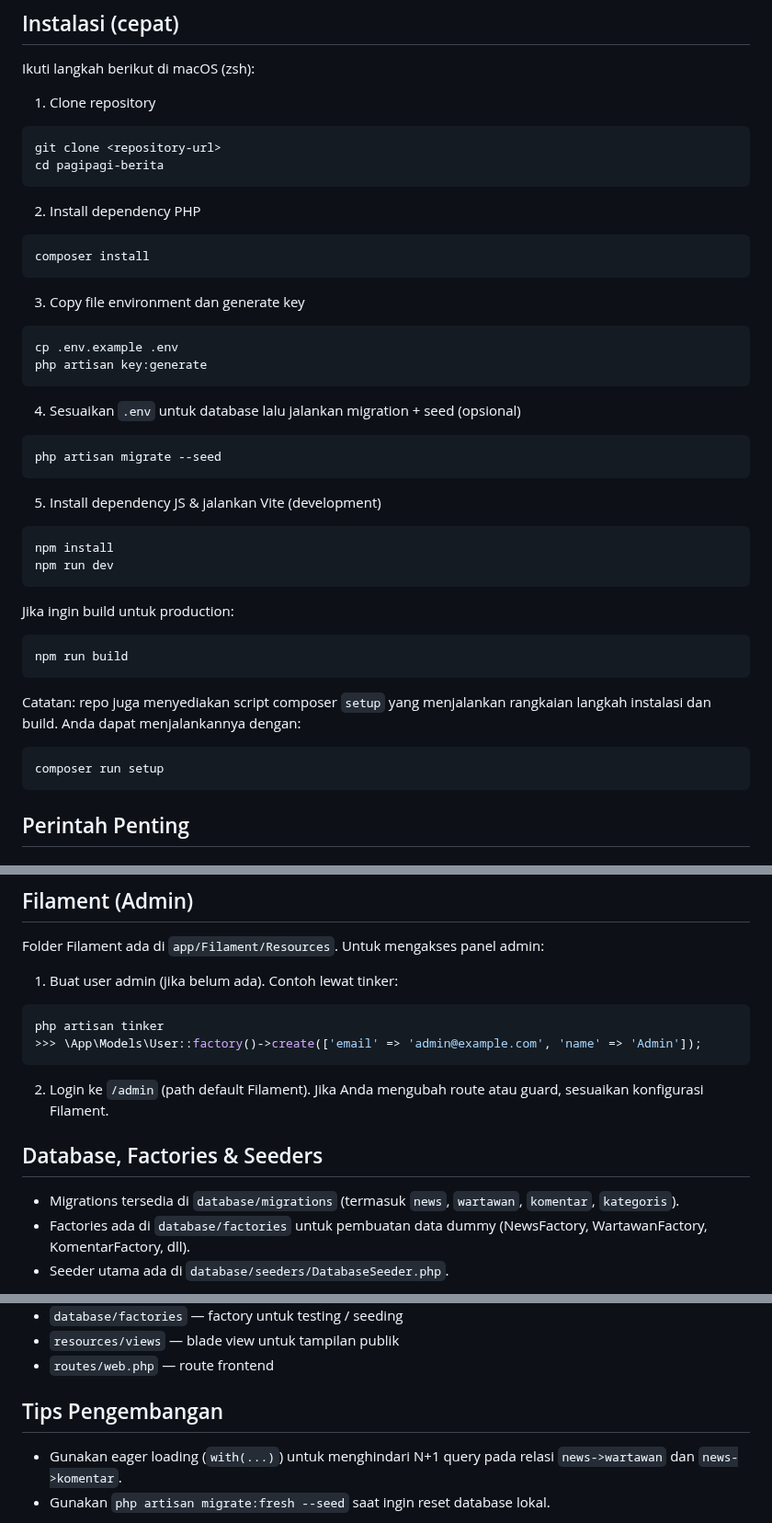
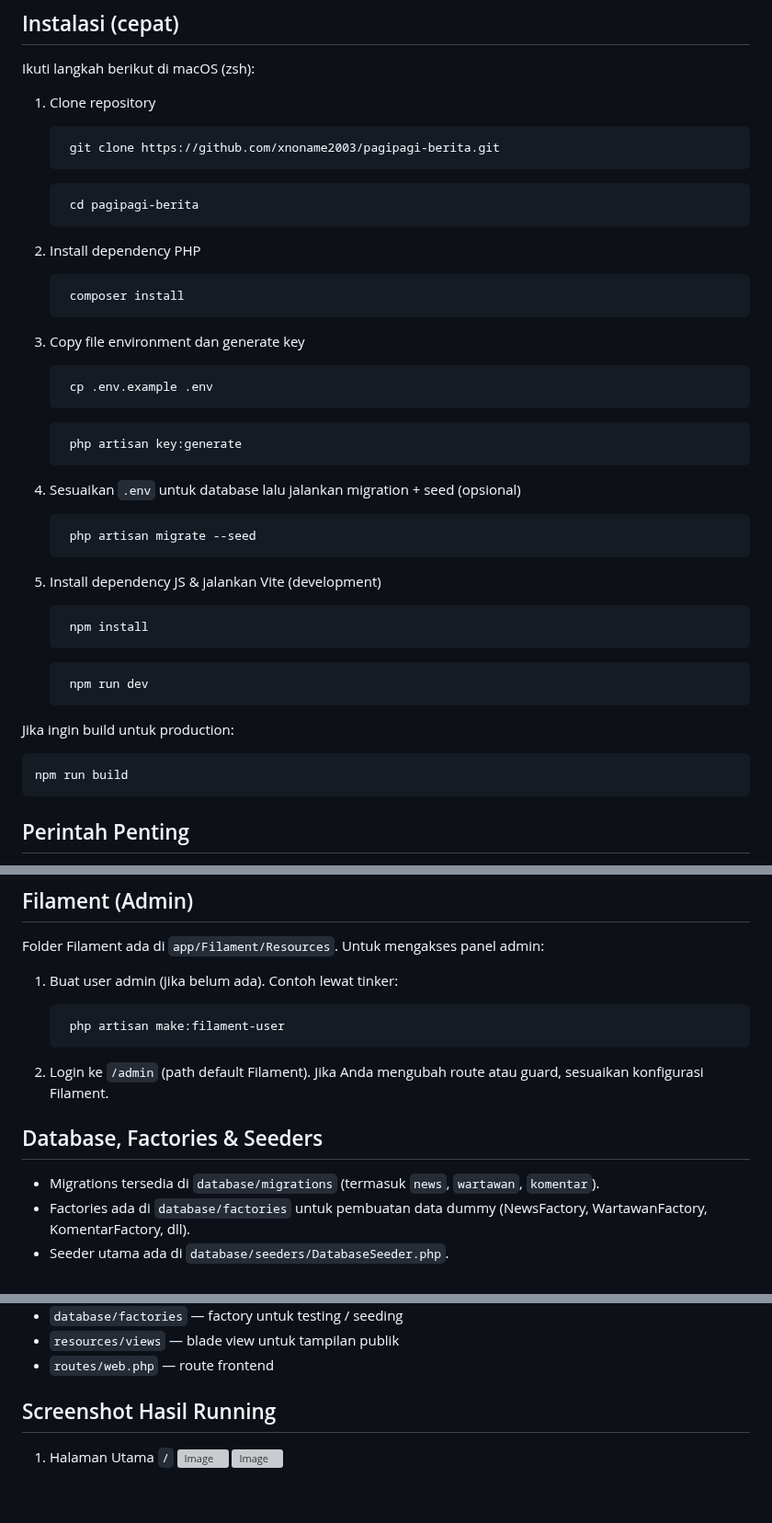
Before and after one commit to xnoname2003/pagipagi-berita, a Markdown page: README.md, 3 parts joined by grey strips. Shown at 92% size. GitHub-like rendering; blank space fills up the shorter version; grey boxes are pictures that could not be loaded.

````diff
--- a/README.md
+++ b/README.md
@@ -31,47 +32,47 @@ Ikuti langkah berikut di macOS (zsh):
 
 1) Clone repository
 
-```bash
-git clone <repository-url>
-cd pagipagi-berita
-```
+    ```bash
+     git clone https://github.com/xnoname2003/pagipagi-berita.git
+    ```
+    ```bash
+     cd pagipagi-berita
+    ```
 
 2) Install dependency PHP
 
-```bash
-composer install
-```
+    ```bash
+     composer install
+    ```
 
 3) Copy file environment dan generate key
 
-```bash
-cp .env.example .env
-php artisan key:generate
-```
+    ```bash
+     cp .env.example .env
+    ```
+    ```bash
+     php artisan key:generate
+    ```
 
 4) Sesuaikan `.env` untuk database lalu jalankan migration + seed (opsional)
 
-```bash
-php artisan migrate --seed
-```
+    ```bash
+     php artisan migrate --seed
+    ```
 
 5) Install dependency JS & jalankan Vite (development)
 
-```bash
-npm install
-npm run dev
-```
+    ```bash
+     npm install
+    ```
+    ```bash
+     npm run dev
+    ```
 
 Jika ingin build untuk production:
 
 ```bash
 npm run build
-```
-
-Catatan: repo juga menyediakan script composer `setup` yang menjalankan rangkaian langkah instalasi dan build. Anda dapat menjalankannya dengan:
-
-```bash
-composer run setup
 ```
 
 ## Perintah Penting
@@ -84,15 +85,14 @@ Folder Filament ada di `app/Filament/Resources`. Untuk mengakses panel admin:
 
 1) Buat user admin (jika belum ada). Contoh lewat tinker:
 
-```bash
-php artisan tinker
->>> \App\Models\User::factory()->create(['email' => 'admin@example.com', 'name' => 'Admin']);
-```
+    ```bash
+     php artisan make:filament-user
+    ```
 
 2) Login ke `/admin` (path default Filament). Jika Anda mengubah route atau guard, sesuaikan konfigurasi Filament.
 
 ## Database, Factories & Seeders
-- Migrations tersedia di `database/migrations` (termasuk `news`, `wartawan`, `komentar`, `kategoris`).
+- Migrations tersedia di `database/migrations` (termasuk `news`, `wartawan`, `komentar`).
 - Factories ada di `database/factories` untuk pembuatan data dummy (NewsFactory, WartawanFactory, KomentarFactory, dll).
 - Seeder utama ada di `database/seeders/DatabaseSeeder.php`.
 
@@ -124,7 +124,8 @@ composer test
 - `resources/views` — blade view untuk tampilan publik
 - `routes/web.php` — route frontend
 
-## Tips Pengembangan
-- Gunakan eager loading (`with(...)`) untuk menghindari N+1 query pada relasi `news->wartawan` dan `news->komentar`.
-- Gunakan `php artisan migrate:fresh --seed` saat ingin reset database lokal.
+## Screenshot Hasil Running
+1. Halaman Utama `/`
+    <img width="1470" height="924" alt="Image" src="https://github.com/user-attachments/assets/3ebe4616-e656-463f-9af6-dbce1030525d" />
+    <img width="1470" height="924" alt="Image" src="https://github.com/user-attachments/assets/421a7da0-6d85-4241-9f72-c9ca4e99b3b3" />
 
````
Also changed, not shown: other parts of README.md (+38 -18 lines).
